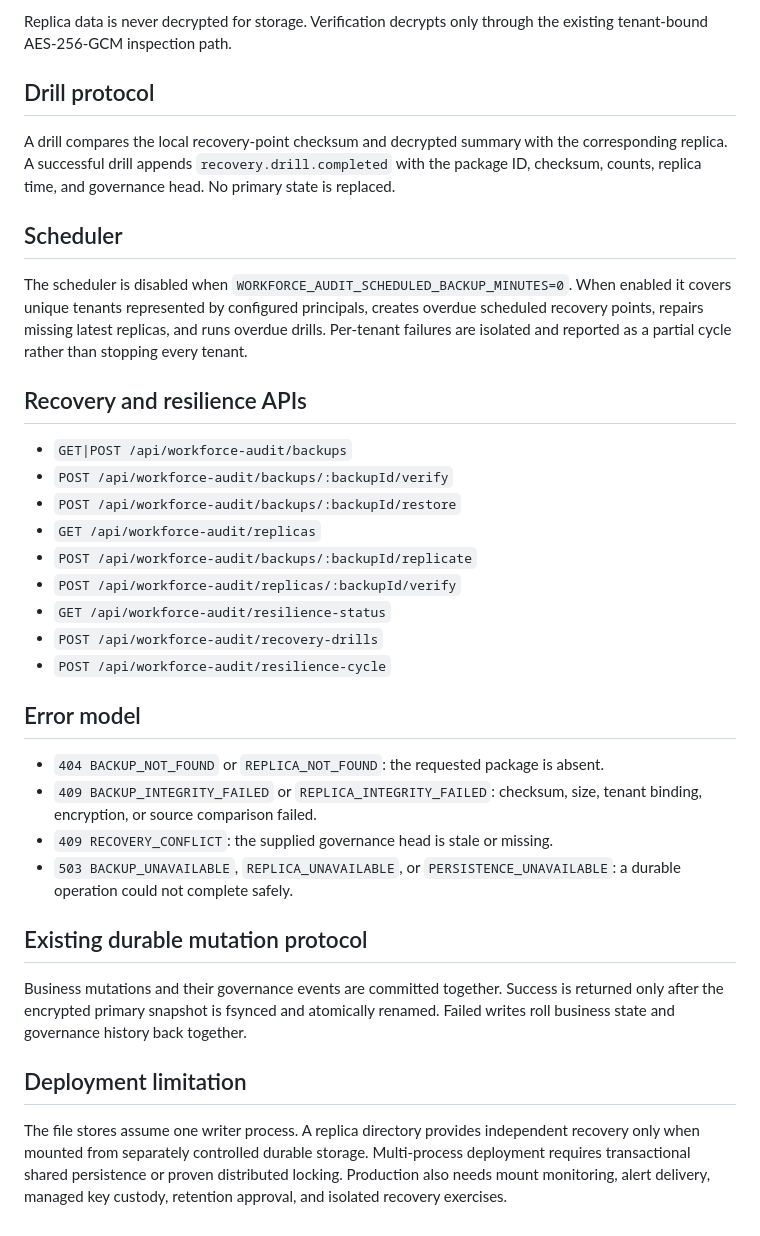
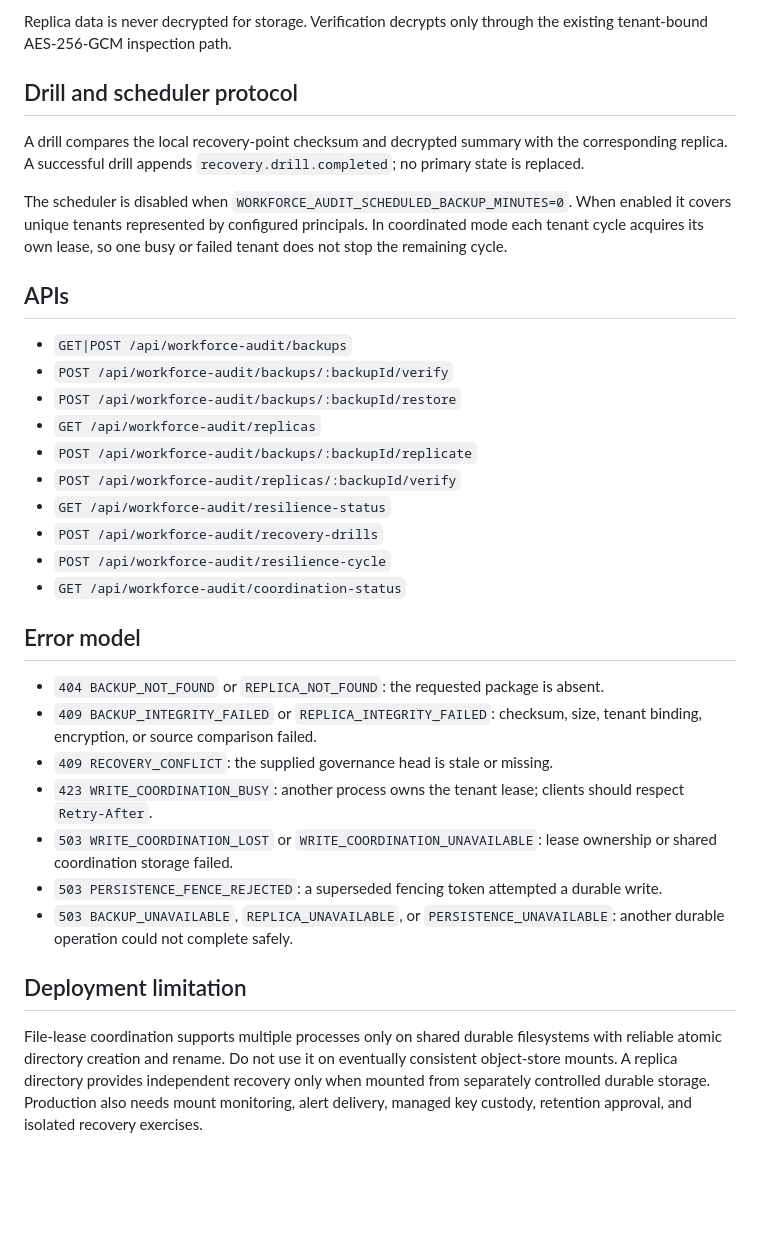
Before and after one commit to abdulbasit742/basitclaw, a Markdown page: docs/workforce-audit.md, the part around one of its changes. Rendered like a GitHub page; blank space fills up the shorter version.

```diff
--- a/docs/workforce-audit.md
+++ b/docs/workforce-audit.md
@@ -36,15 +50,13 @@ A restore requires a 10–500 character reason, the current governance head, a d
 
 Replica data is never decrypted for storage. Verification decrypts only through the existing tenant-bound AES-256-GCM inspection path.
 
-## Drill protocol
+## Drill and scheduler protocol
 
-A drill compares the local recovery-point checksum and decrypted summary with the corresponding replica. A successful drill appends `recovery.drill.completed` with the package ID, checksum, counts, replica time, and governance head. No primary state is replaced.
+A drill compares the local recovery-point checksum and decrypted summary with the corresponding replica. A successful drill appends `recovery.drill.completed`; no primary state is replaced.
 
-## Scheduler
+The scheduler is disabled when `WORKFORCE_AUDIT_SCHEDULED_BACKUP_MINUTES=0`. When enabled it covers unique tenants represented by configured principals. In coordinated mode each tenant cycle acquires its own lease, so one busy or failed tenant does not stop the remaining cycle.
 
-The scheduler is disabled when `WORKFORCE_AUDIT_SCHEDULED_BACKUP_MINUTES=0`. When enabled it covers unique tenants represented by configured principals, creates overdue scheduled recovery points, repairs missing latest replicas, and runs overdue drills. Per-tenant failures are isolated and reported as a partial cycle rather than stopping every tenant.
-
-## Recovery and resilience APIs
+## APIs
 
 - `GET|POST /api/workforce-audit/backups`
 - `POST /api/workforce-audit/backups/:backupId/verify`
@@ -55,18 +67,18 @@ The scheduler is disabled when `WORKFORCE_AUDIT_SCHEDULED_BACKUP_MINUTES=0`. Whe
 - `GET /api/workforce-audit/resilience-status`
 - `POST /api/workforce-audit/recovery-drills`
 - `POST /api/workforce-audit/resilience-cycle`
+- `GET /api/workforce-audit/coordination-status`
 
 ## Error model
 
 - `404 BACKUP_NOT_FOUND` or `REPLICA_NOT_FOUND`: the requested package is absent.
 - `409 BACKUP_INTEGRITY_FAILED` or `REPLICA_INTEGRITY_FAILED`: checksum, size, tenant binding, encryption, or source comparison failed.
 - `409 RECOVERY_CONFLICT`: the supplied governance head is stale or missing.
-- `503 BACKUP_UNAVAILABLE`, `REPLICA_UNAVAILABLE`, or `PERSISTENCE_UNAVAILABLE`: a durable operation could not complete safely.
-
-## Existing durable mutation protocol
-
-Business mutations and their governance events are committed together. Success is returned only after the encrypted primary snapshot is fsynced and atomically renamed. Failed writes roll business state and governance history back together.
+- `423 WRITE_COORDINATION_BUSY`: another process owns the tenant lease; clients should respect `Retry-After`.
+- `503 WRITE_COORDINATION_LOST` or `WRITE_COORDINATION_UNAVAILABLE`: lease ownership or shared coordination storage failed.
+- `503 PERSISTENCE_FENCE_REJECTED`: a superseded fencing token attempted a durable write.
+- `503 BACKUP_UNAVAILABLE`, `REPLICA_UNAVAILABLE`, or `PERSISTENCE_UNAVAILABLE`: another durable operation could not complete safely.
 
 ## Deployment limitation
 
-The file stores assume one writer process. A replica directory provides independent recovery only when mounted from separately controlled durable storage. Multi-process deployment requires transactional shared persistence or proven distributed locking. Production also needs mount monitoring, alert delivery, managed key custody, retention approval, and isolated recovery exercises.
+File-lease coordination supports multiple processes only on shared durable filesystems with reliable atomic directory creation and rename. Do not use it on eventually consistent object-store mounts. A replica directory provides independent recovery only when mounted from separately controlled durable storage. Production also needs mount monitoring, alert delivery, managed key custody, retention approval, and isolated recovery exercises.
```
Also changed, not shown: other parts of docs/workforce-audit.md (+22 -8 lines).
